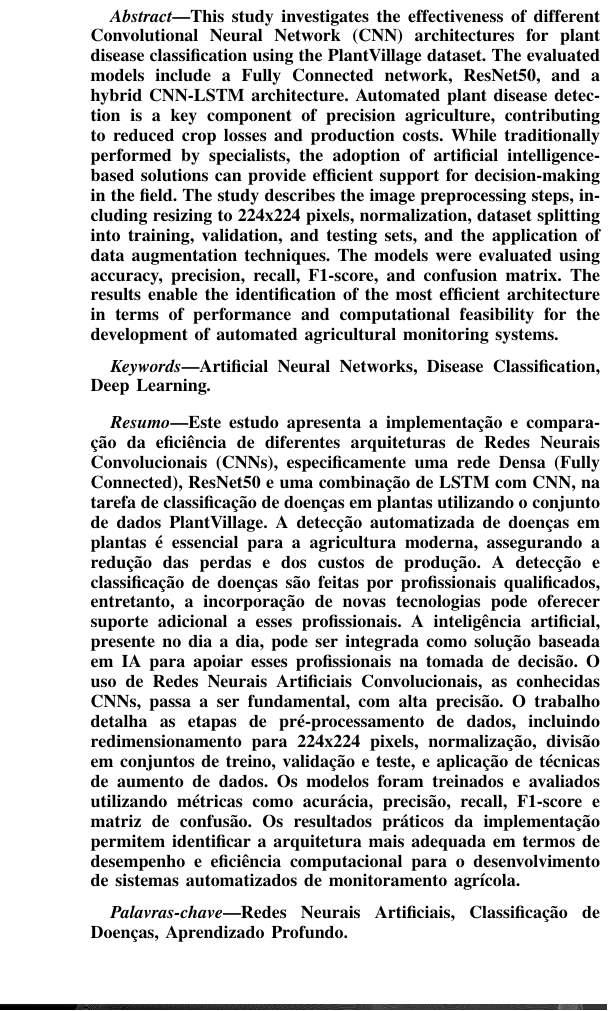
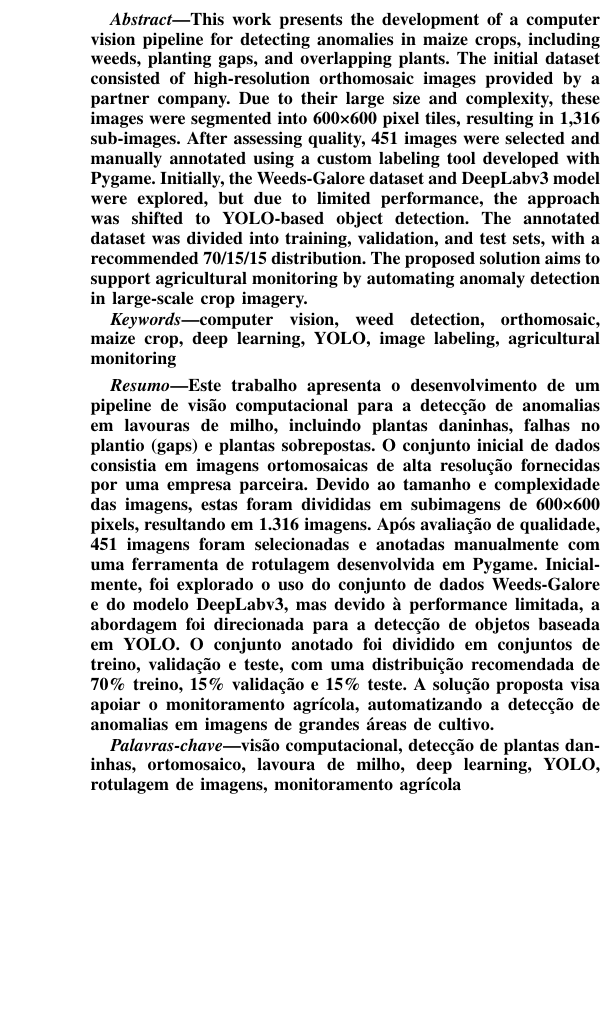
Before and after one commit to AngeloDev-New/latino2025, a LaTeX paper (corn_segmentation.tex): part of one column of page 1 of 6, cut at the place of the change, the shorter picture padded with empty space. Compiled offline with pdfLaTeX; a missing font is replaced by an installed copy or a similar font; a LaTeX package or settings file that is missing is left out.

Commit message:
Iniciando artigo

```diff
--- a/cnncomp.tex
+++ b/corn_segmentation.tex
@@ -56,7 +56,7 @@ node [inner sep=0,outer sep=0,above right]
 \end{tikzpicture}}
 
 \begin{document}
-\title{COMPARAÇÃO DA EFICIÊNCIA DE CNNS NA CLASSIFICAÇÃO DE DOENÇAS EM PLANTAS}
+\title{Weed and Anomaly Detection in Maize Fields with Deep Learning on Fragmented Orthomosaics}
 \newif\iffinal
 \finaltrue
 \iffinal
@@ -92,24 +92,24 @@ node [inner sep=0,outer sep=0,above right]
 \thispagestyle{fancy}
 
 \begin{abstract}
-This study investigates the effectiveness of different Convolutional Neural Network (CNN) architectures for plant disease classification using the PlantVillage dataset. The evaluated models include a Fully Connected network, ResNet50, and a hybrid CNN-LSTM architecture. Automated plant disease detection is a key component of precision agriculture, contributing to reduced crop losses and production costs. While traditionally performed by specialists, the adoption of artificial intelligence-based solutions can provide efficient support for decision-making in the field. The study describes the image preprocessing steps, including resizing to 224x224 pixels, normalization, dataset splitting into training, validation, and testing sets, and the application of data augmentation techniques. The models were evaluated using accuracy, precision, recall, F1-score, and confusion matrix. The results enable the identification of the most efficient architecture in terms of performance and computational feasibility for the development of automated agricultural monitoring systems.
+This work presents the development of a computer vision pipeline for detecting anomalies in maize crops, including weeds, planting gaps, and overlapping plants. The initial dataset consisted of high-resolution orthomosaic images provided by a partner company. Due to their large size and complexity, these images were segmented into 600×600 pixel tiles, resulting in 1,316 sub-images. After assessing quality, 451 images were selected and manually annotated using a custom labeling tool developed with Pygame. Initially, the Weeds-Galore dataset and DeepLabv3 model were explored, but due to limited performance, the approach was shifted to YOLO-based object detection. The annotated dataset was divided into training, validation, and test sets, with a recommended 70/15/15 distribution. The proposed solution aims to support agricultural monitoring by automating anomaly detection in large-scale crop imagery.
 \end{abstract}
 
 \renewcommand{\IEEEkeywordsname}{Keywords}
 \begin{IEEEkeywords}
-Artificial Neural Networks, Disease Classification, Deep Learning.
+computer vision, weed detection, orthomosaic, maize crop, deep learning, YOLO, image labeling, agricultural monitoring
 \end{IEEEkeywords}
 
 \renewcommand{\abstractname}{Resumo}
 
 \begin{abstract}
-Este estudo apresenta a implementação e comparação da eficiência de diferentes arquiteturas de Redes Neurais Convolucionais (CNNs), especificamente uma rede Densa (Fully Connected), ResNet50 e uma combinação de LSTM com CNN, na tarefa de classificação de doenças em plantas utilizando o conjunto de dados PlantVillage. A detecção automatizada de doenças em plantas é essencial para a agricultura moderna, assegurando a redução das perdas e dos custos de produção. A detecção e classificação de doenças são feitas por profissionais qualificados, entretanto, a incorporação de novas tecnologias pode oferecer suporte adicional a esses profissionais. A inteligência artificial, presente no dia a dia, pode ser integrada como solução baseada em IA para apoiar esses profissionais na tomada de decisão. O uso de Redes Neurais Artificiais Convolucionais, as conhecidas CNNs, passa a ser fundamental, com alta precisão. O trabalho detalha as etapas de pré-processamento de dados, incluindo redimensionamento para 224x224 pixels, normalização, divisão em conjuntos de treino, validação e teste, e aplicação de técnicas de aumento de dados. Os modelos foram treinados e avaliados utilizando métricas como acurácia, precisão, recall, F1-score e matriz de confusão. Os resultados práticos da implementação permitem identificar a arquitetura mais adequada em termos de desempenho e eficiência computacional para o desenvolvimento de sistemas automatizados de monitoramento agrícola.
+Este trabalho apresenta o desenvolvimento de um pipeline de visão computacional para a detecção de anomalias em lavouras de milho, incluindo plantas daninhas, falhas no plantio (gaps) e plantas sobrepostas. O conjunto inicial de dados consistia em imagens ortomosaicas de alta resolução fornecidas por uma empresa parceira. Devido ao tamanho e complexidade das imagens, estas foram divididas em subimagens de 600×600 pixels, resultando em 1.316 imagens. Após avaliação de qualidade, 451 imagens foram selecionadas e anotadas manualmente com uma ferramenta de rotulagem desenvolvida em Pygame. Inicialmente, foi explorado o uso do conjunto de dados Weeds-Galore e do modelo DeepLabv3, mas devido à performance limitada, a abordagem foi direcionada para a detecção de objetos baseada em YOLO. O conjunto anotado foi dividido em conjuntos de treino, validação e teste, com uma distribuição recomendada de 70\% treino, 15\% validação e 15\% teste. A solução proposta visa apoiar o monitoramento agrícola, automatizando a detecção de anomalias em imagens de grandes áreas de cultivo.
 \end{abstract}
 
 \renewcommand\IEEEkeywordsname{Palavras-chave}
 
 \begin{IEEEkeywords}
-Redes Neurais Artificiais, Classificação de Doenças, Aprendizado Profundo.
+visão computacional, detecção de plantas daninhas, ortomosaico, lavoura de milho, deep learning, YOLO, rotulagem de imagens, monitoramento agrícola
 \end{IEEEkeywords}
 
 \IEEEpeerreviewmaketitle
```
Also changed, not shown: IMAGE.png (deleted), cnncomp.bbl (deleted), cnncomp.pdf (deleted), figs/fig001.png (deleted), figs/fig002.png (deleted), figs/fig003.png (deleted), figs/fig004.png (deleted), 6 other files.
